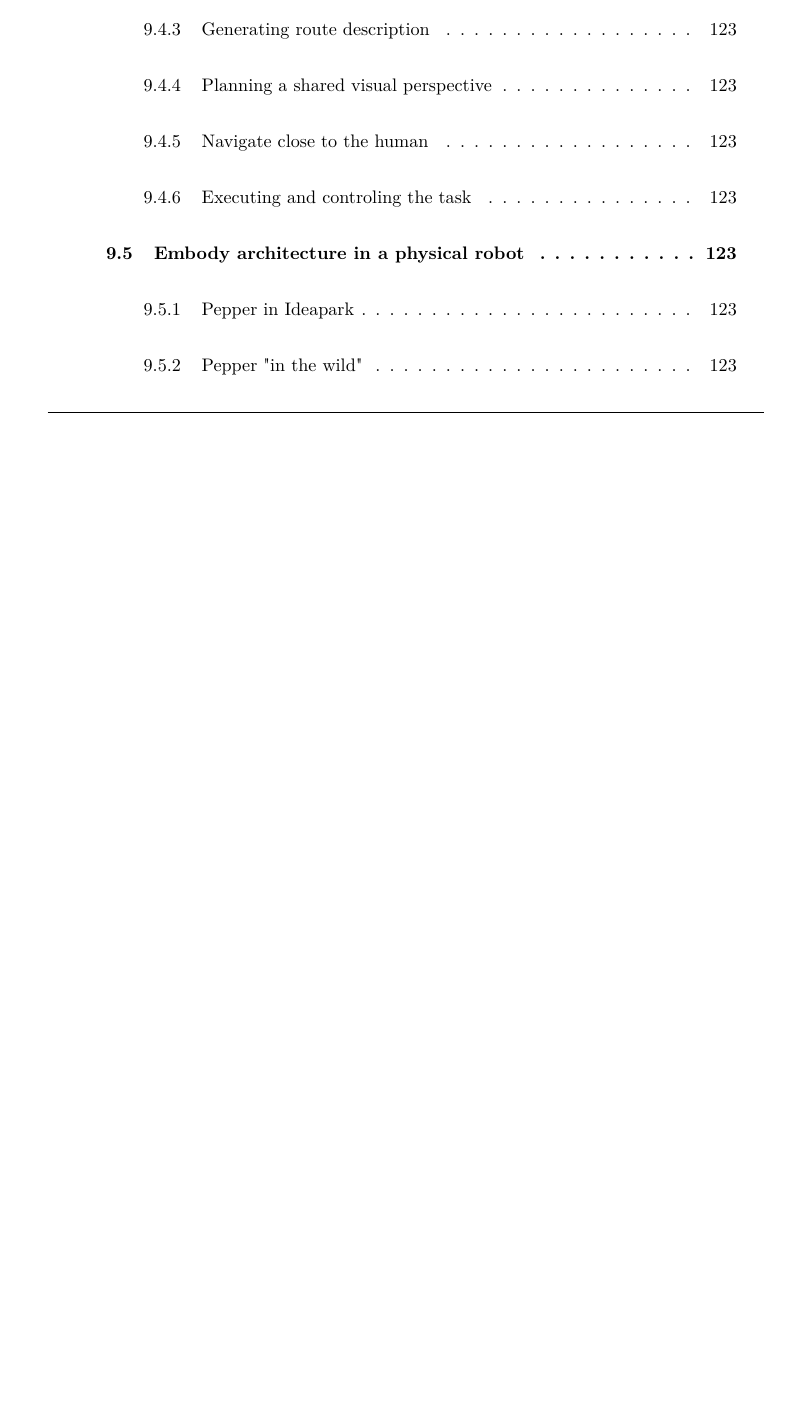
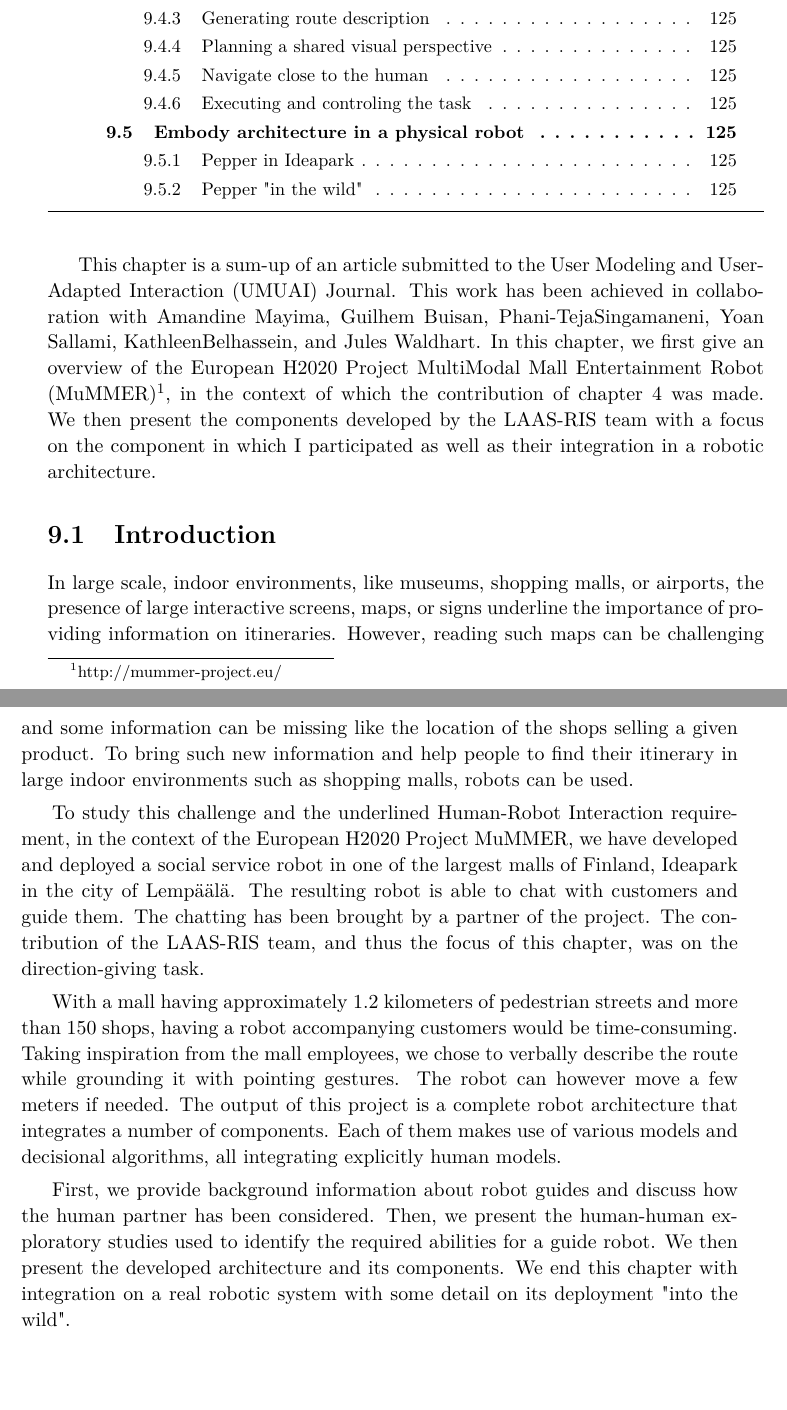
Before and after one commit to sarthou/thesis, a LaTeX thesis (These.tex, which reads Chapter8.tex): part of page 131 of 187 before the commit and two parts of pages 131 and 132 of 187 after it, the two joined at a grey line, cut so that both start at the same text, the shorter picture padded with empty space. Compiled offline with pdfLaTeX.

Commit message:
chapter 8 intro

```diff
--- a/Chapter8.tex
+++ b/Chapter8.tex
@@ -8,7 +8,18 @@
 \chapter{A robot in the mall: The MuMMER project}
 \minitoc
 
+This chapter is a sum-up of an article submitted to the  User Modeling and User-Adapted Interaction (UMUAI) Journal. This work has been achieved in collaboration with Amandine Mayima, Guilhem Buisan, Phani-TejaSingamaneni, Yoan Sallami, KathleenBelhassein, and Jules Waldhart. In this chapter, we first give an overview of the European H2020 Project \acrfull{mummer}\footnote{http://mummer-project.eu/}, in the context of which the contribution of chapter~\ref{chap:3} was made. We then present the components developed by the LAAS-RIS team with a focus on the component in which I participated as well as their integration in a robotic architecture.
+
 \section{Introduction}
+
+In large scale, indoor environments, like museums, shopping malls, or airports, the presence of large interactive screens, maps, or signs underline the importance of providing information on itineraries. However, reading such maps can be challenging and some information can be missing like the location of the shops selling a given product. To bring such new information and help people to find their itinerary in large indoor environments such as shopping malls, robots can be used.
+
+To study this challenge and the underlined Human-Robot Interaction requirement, in the context of the European H2020 Project \acrshort{mummer}, we have developed and deployed a social service robot in one of the largest malls of Finland, Ideapark in the city of Lemp\"a\"al\"a. The resulting robot is able to chat with customers and guide them. The chatting has been brought by a partner of the project. The contribution of the LAAS-RIS team, and thus the focus of this chapter, was on the direction-giving task.
+
+With a mall having approximately 1.2 kilometers of pedestrian streets and more than 150 shops, having a robot accompanying customers would be time-consuming. Taking inspiration from the mall employees, we chose to verbally describe the route while grounding it with pointing gestures. The robot can however move a few meters if needed. %Such a movement can be useful to improve the perspective sharing of landmark to better ground the route description.
+The output of this project is a complete robot architecture that integrates a number of components. Each of them makes use of various models and decisional algorithms, all integrating explicitly human models.
+
+First, we provide background information about robot guides and discuss how the human partner has been considered. Then, we present the human-human exploratory studies used to identify the required abilities for a guide robot. We then present the developed architecture and its components. We end this chapter with integration on a real robotic system with some detail on its deployment "into the wild".
 
 \section{Related work}
 
```
Also changed, not shown: 1 other file.
